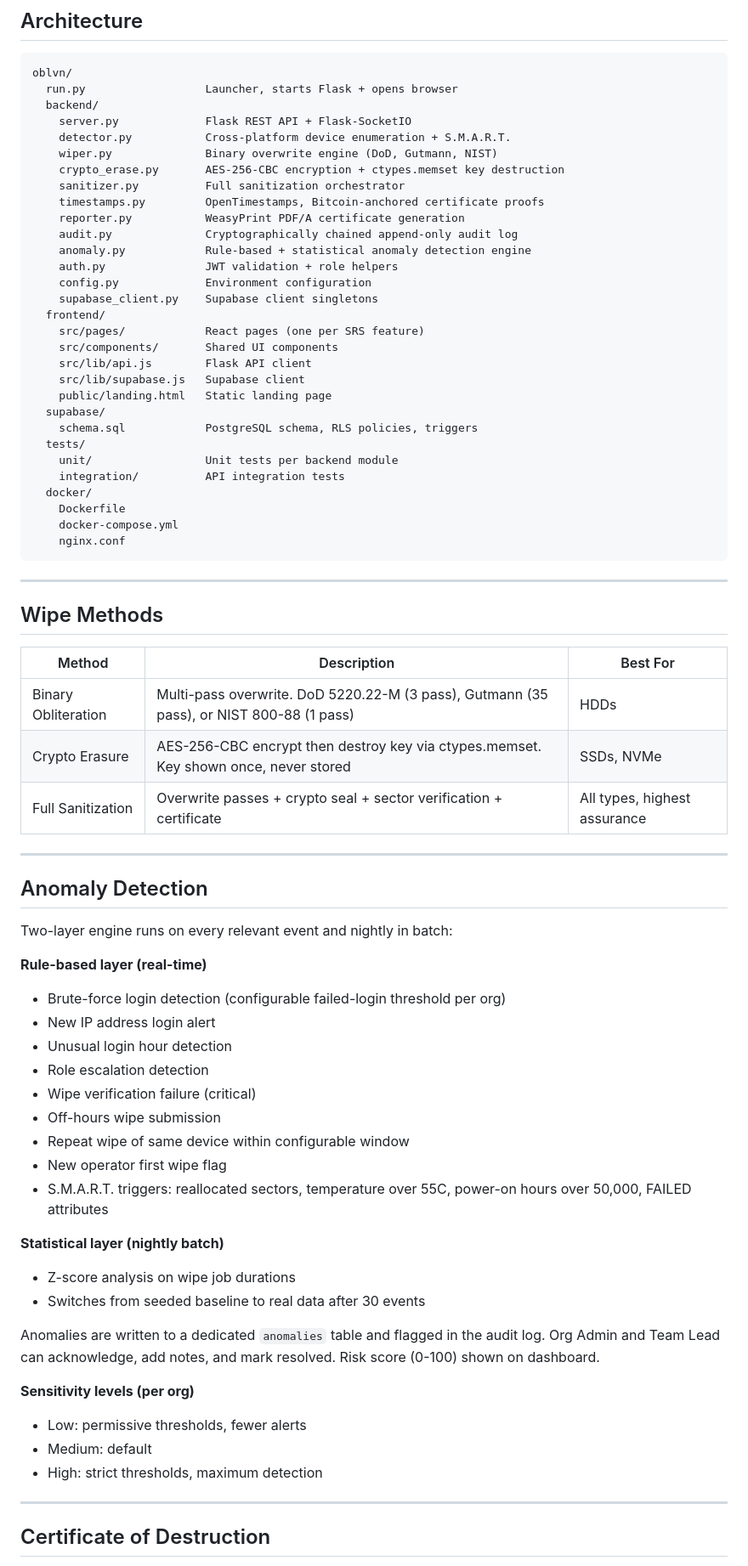
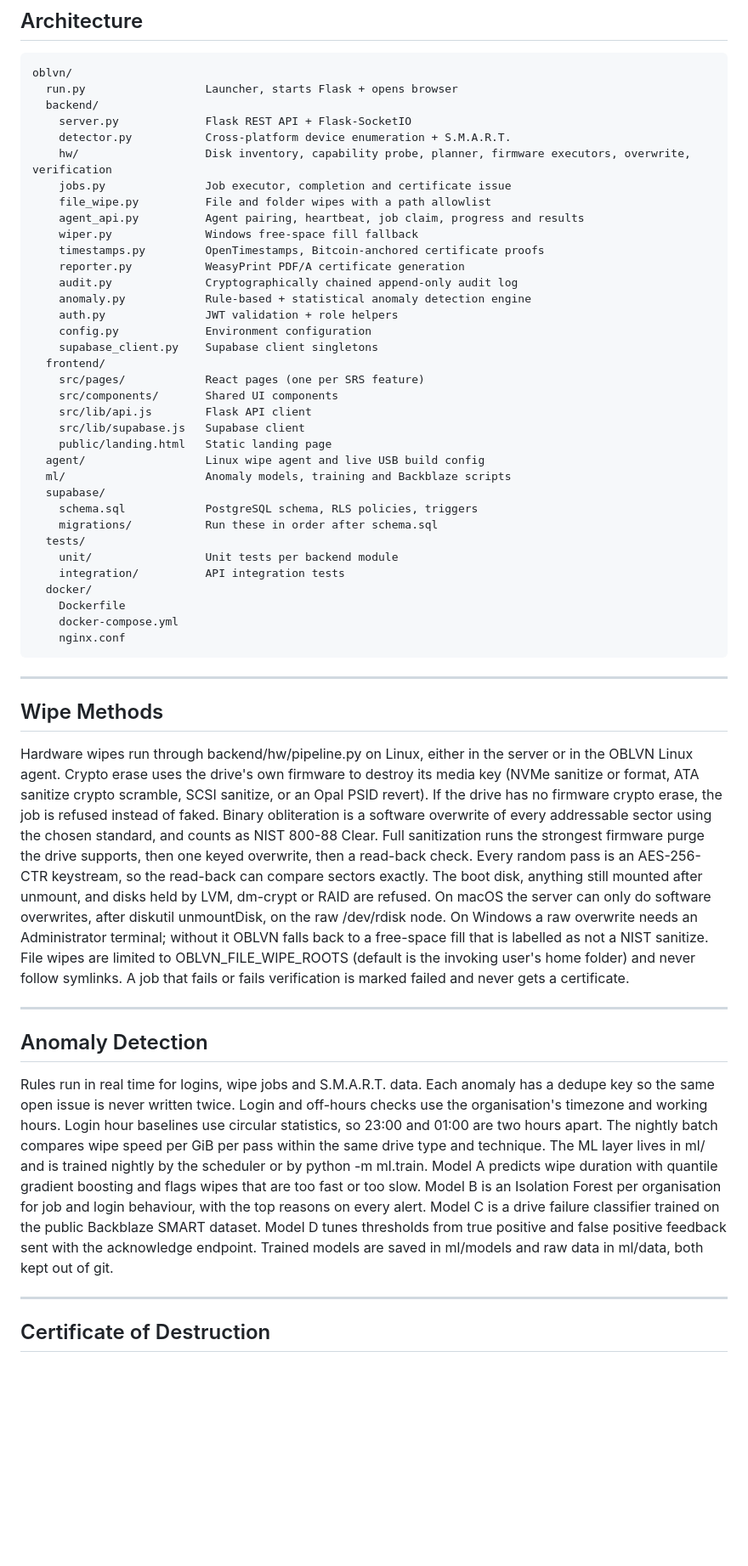
Before and after one commit to VedarthamSaaket/oblvn, a Markdown page: README.md, the part around one of its changes. Shown at 85% size. Rendered like a GitHub page; blank space fills up the shorter version.

Commit message:
update readme for agent ml and migrations

```diff
--- a/README.md
+++ b/README.md
@@ -78,9 +80,11 @@ oblvn/
   backend/
     server.py             Flask REST API + Flask-SocketIO
     detector.py           Cross-platform device enumeration + S.M.A.R.T.
-    wiper.py              Binary overwrite engine (DoD, Gutmann, NIST)
-    crypto_erase.py       AES-256-CBC encryption + ctypes.memset key destruction
-    sanitizer.py          Full sanitization orchestrator
+    hw/                   Disk inventory, capability probe, planner, firmware executors, overwrite, verification
+    jobs.py               Job executor, completion and certificate issue
+    file_wipe.py          File and folder wipes with a path allowlist
+    agent_api.py          Agent pairing, heartbeat, job claim, progress and results
+    wiper.py              Windows free-space fill fallback
     timestamps.py         OpenTimestamps, Bitcoin-anchored certificate proofs
     reporter.py           WeasyPrint PDF/A certificate generation
     audit.py              Cryptographically chained append-only audit log
@@ -94,8 +98,11 @@ oblvn/
     src/lib/api.js        Flask API client
     src/lib/supabase.js   Supabase client
     public/landing.html   Static landing page
+  agent/                  Linux wipe agent and live USB build config
+  ml/                     Anomaly models, training and Backblaze scripts
   supabase/
     schema.sql            PostgreSQL schema, RLS policies, triggers
+    migrations/           Run these in order after schema.sql
   tests/
     unit/                 Unit tests per backend module
     integration/          API integration tests
@@ -109,39 +116,33 @@ oblvn/
 
 ## Wipe Methods
 
-| Method | Description | Best For |
-|---|---|---|
-| Binary Obliteration | Multi-pass overwrite. DoD 5220.22-M (3 pass), Gutmann (35 pass), or NIST 800-88 (1 pass) | HDDs |
-| Crypto Erasure | AES-256-CBC encrypt then destroy key via ctypes.memset. Key shown once, never stored | SSDs, NVMe |
-| Full Sanitization | Overwrite passes + crypto seal + sector verification + certificate | All types, highest assurance |
+Hardware wipes run through backend/hw/pipeline.py on Linux, either in the server or in the OBLVN Linux agent.
+Crypto erase uses the drive's own firmware to destroy its media key (NVMe sanitize or format, ATA sanitize crypto scramble, SCSI sanitize, or an Opal PSID revert).
+If the drive has no firmware crypto erase, the job is refused instead of faked.
+Binary obliteration is a software overwrite of every addressable sector using the chosen standard, and counts as NIST 800-88 Clear.
+Full sanitization runs the strongest firmware purge the drive supports, then one keyed overwrite, then a read-back check.
+Every random pass is an AES-256-CTR keystream, so the read-back can compare sectors exactly.
+The boot disk, anything still mounted after unmount, and disks held by LVM, dm-crypt or RAID are refused.
+On macOS the server can only do software overwrites, after diskutil unmountDisk, on the raw /dev/rdisk node.
+On Windows a raw overwrite needs an Administrator terminal; without it OBLVN falls back to a free-space fill that is labelled as not a NIST sanitize.
+File wipes are limited to OBLVN_FILE_WIPE_ROOTS (default is the invoking user's home folder) and never follow symlinks.
+A job that fails or fails verification is marked failed and never gets a certificate.
 
 ---
 
 ## Anomaly Detection
 
-Two-layer engine runs on every relevant event and nightly in batch:
-
-**Rule-based layer (real-time)**
-- Brute-force login detection (configurable failed-login threshold per org)
-- New IP address login alert
-- Unusual login hour detection
-- Role escalation detection
-- Wipe verification failure (critical)
-- Off-hours wipe submission
-- Repeat wipe of same device within configurable window
-- New operator first wipe flag
-- S.M.A.R.T. triggers: reallocated sectors, temperature over 55C, power-on hours over 50,000, FAILED attributes
-
-**Statistical layer (nightly batch)**
-- Z-score analysis on wipe job durations
-- Switches from seeded baseline to real data after 30 events
-
-Anomalies are written to a dedicated `anomalies` table and flagged in the audit log. Org Admin and Team Lead can acknowledge, add notes, and mark resolved. Risk score (0-100) shown on dashboard.
-
-**Sensitivity levels (per org)**
-- Low: permissive thresholds, fewer alerts
-- Medium: default
-- High: strict thresholds, maximum detection
+Rules run in real time for logins, wipe jobs and S.M.A.R.T. data.
+Each anomaly has a dedupe key so the same open issue is never written twice.
+Login and off-hours checks use the organisation's timezone and working hours.
+Login hour baselines use circular statistics, so 23:00 and 01:00 are two hours apart.
+The nightly batch compares wipe speed per GiB per pass within the same drive type and technique.
+The ML layer lives in ml/ and is trained nightly by the scheduler or by python -m ml.train.
+Model A predicts wipe duration with quantile gradient boosting and flags wipes that are too fast or too slow.
+Model B is an Isolation Forest per organisation for job and login behaviour, with the top reasons on every alert.
+Model C is a drive failure classifier trained on the public Backblaze SMART dataset.
+Model D tunes thresholds from true positive and false positive feedback sent with the acknowledge endpoint.
+Trained models are saved in ml/models and raw data in ml/data, both kept out of git.
 
 ---
 
```
Also changed, not shown: other parts of README.md (+14 -0 lines).
